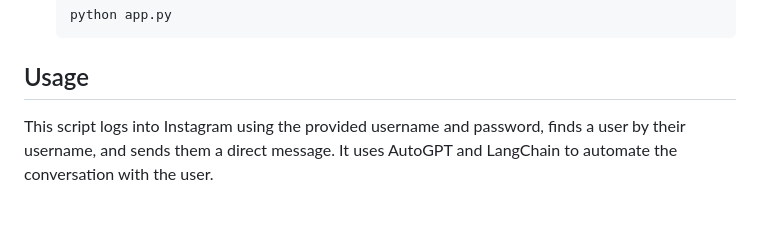
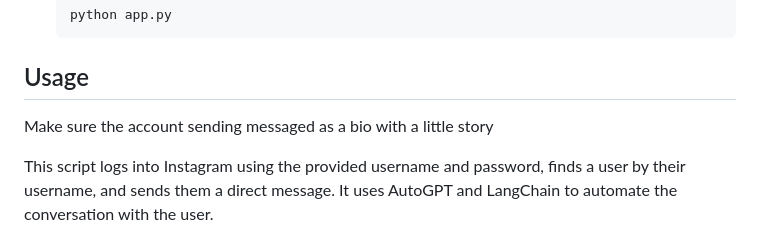
Before and after one commit to Louvivien/letthemlive, a Markdown page: readme.md, the part around the change. Drawn GitHub-style; blank space fills up the shorter version.

Commit message:
able to send messages

```diff
--- a/readme.md
+++ b/readme.md
@@ -58,6 +58,8 @@
 
 ## Usage
 
+Make sure the account sending messaged as a bio with a little story
+
 This script logs into Instagram using the provided username and password, finds a user by their username, and sends them a direct message. It uses AutoGPT and LangChain to automate the conversation with the user.
 
 ## Troubleshooting
```
